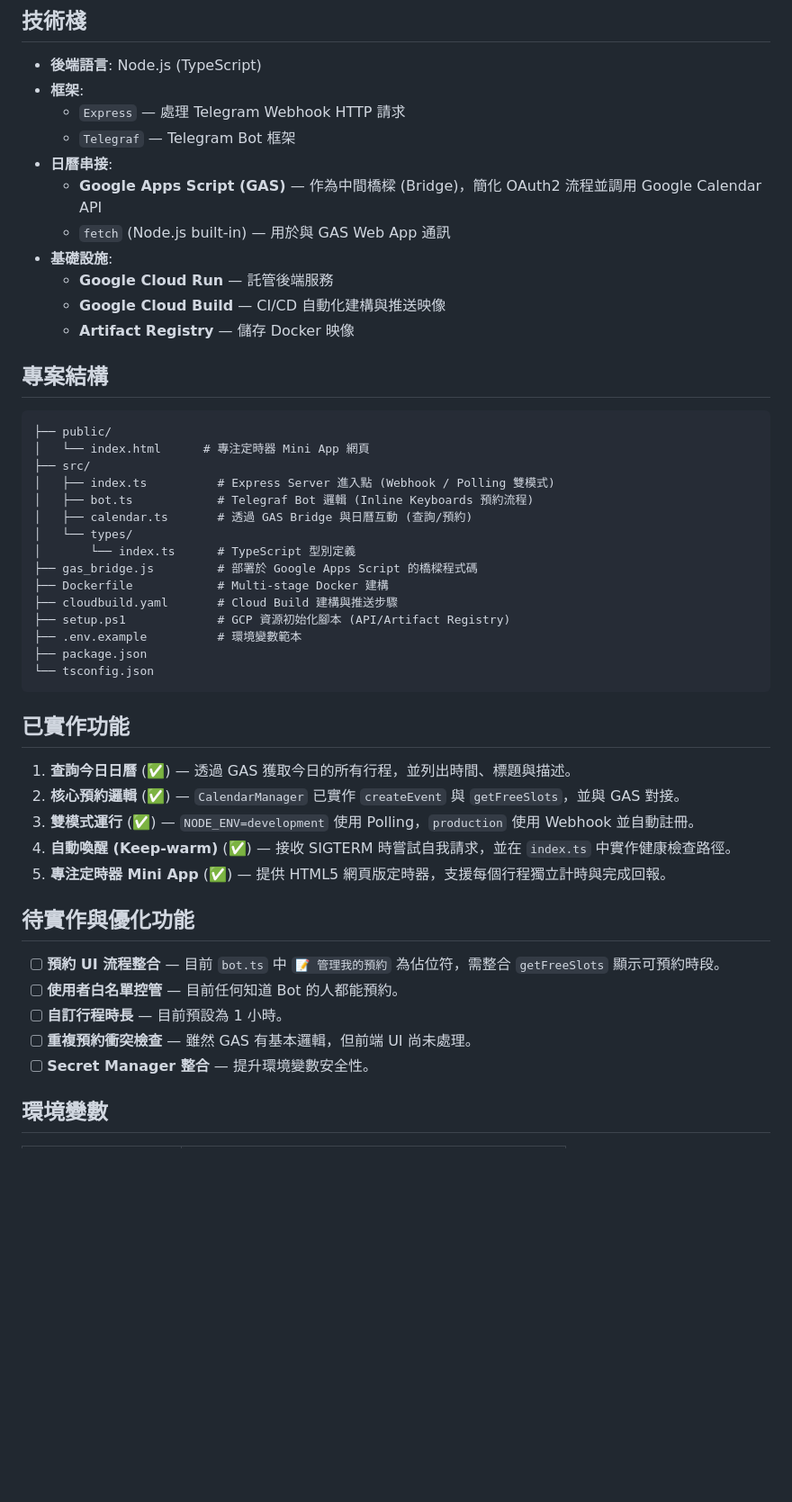
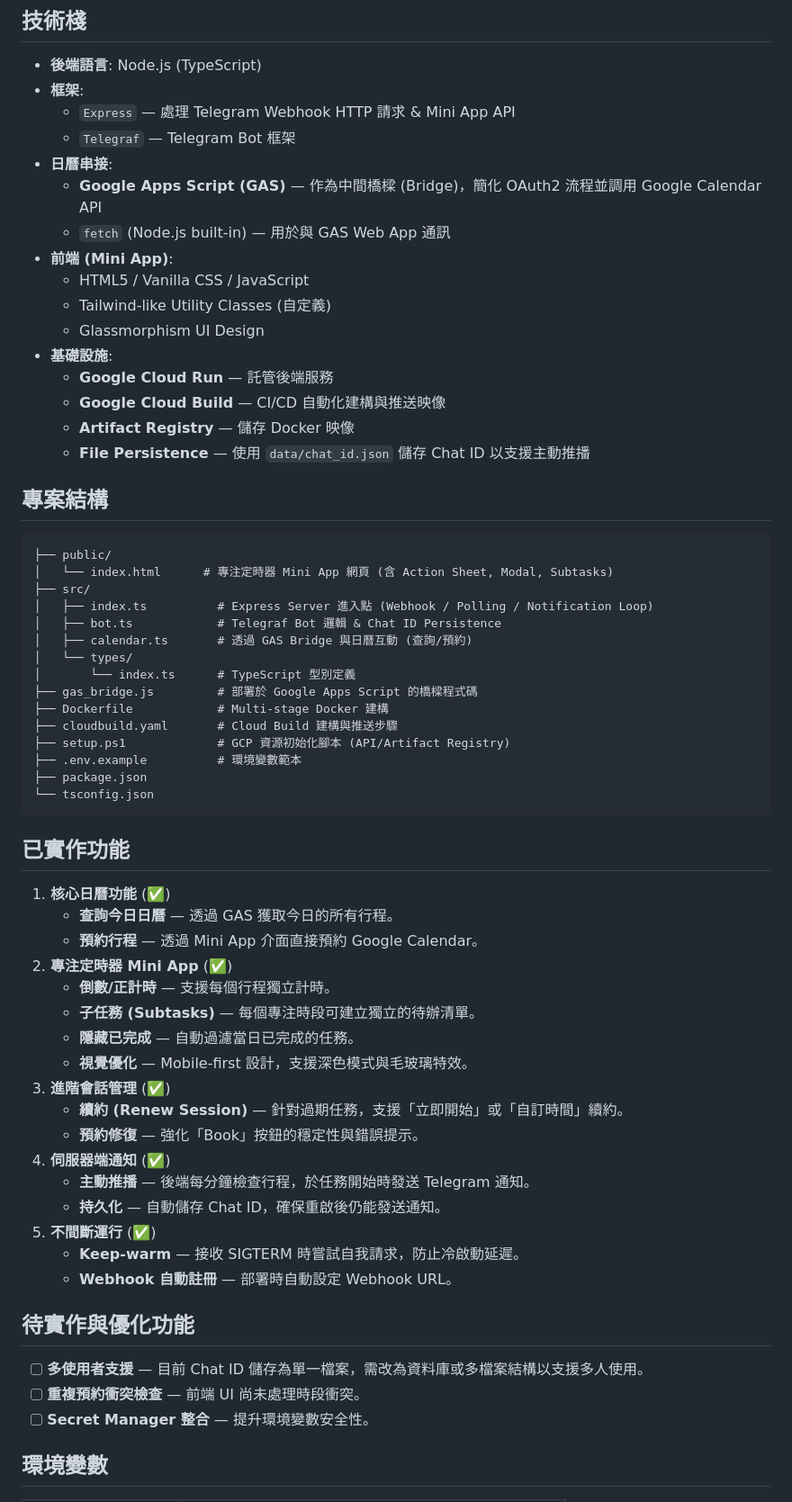
Before and after one commit to end8cl01g/focustimer, a Markdown page: AGENTS.md, the part around one of its changes. Shown at 90% size. Drawn GitHub-style; blank space fills up the shorter version.

Commit message:
docs: update AGENTS.md with latest features

````diff
--- a/AGENTS.md
+++ b/AGENTS.md
@@ -5,23 +5,28 @@
 ## 技術棧
 - **後端語言**: Node.js (TypeScript)
 - **框架**:
-  - `Express` — 處理 Telegram Webhook HTTP 請求
+  - `Express` — 處理 Telegram Webhook HTTP 請求 & Mini App API
   - `Telegraf` — Telegram Bot 框架
 - **日曆串接**:
   - **Google Apps Script (GAS)** — 作為中間橋樑 (Bridge)，簡化 OAuth2 流程並調用 Google Calendar API
   - `fetch` (Node.js built-in) — 用於與 GAS Web App 通訊
+- **前端 (Mini App)**:
+  - HTML5 / Vanilla CSS / JavaScript
+  - Tailwind-like Utility Classes (自定義)
+  - Glassmorphism UI Design
 - **基礎設施**:
   - **Google Cloud Run** — 託管後端服務
   - **Google Cloud Build** — CI/CD 自動化建構與推送映像
   - **Artifact Registry** — 儲存 Docker 映像
+  - **File Persistence** — 使用 `data/chat_id.json` 儲存 Chat ID 以支援主動推播
 
 ## 專案結構
 ```
 ├── public/
-│   └── index.html      # 專注定時器 Mini App 網頁
+│   └── index.html      # 專注定時器 Mini App 網頁 (含 Action Sheet, Modal, Subtasks)
 ├── src/
-│   ├── index.ts          # Express Server 進入點 (Webhook / Polling 雙模式)
-│   ├── bot.ts            # Telegraf Bot 邏輯 (Inline Keyboards 預約流程)
+│   ├── index.ts          # Express Server 進入點 (Webhook / Polling / Notification Loop)
+│   ├── bot.ts            # Telegraf Bot 邏輯 & Chat ID Persistence
 │   ├── calendar.ts       # 透過 GAS Bridge 與日曆互動 (查詢/預約)
 │   └── types/
 │       └── index.ts      # TypeScript 型別定義
@@ -35,17 +40,27 @@
 ```
 
 ## 已實作功能
-1. **查詢今日日曆** (✅) — 透過 GAS 獲取今日的所有行程，並列出時間、標題與描述。
-2. **核心預約邏輯** (✅) — `CalendarManager` 已實作 `createEvent` 與 `getFreeSlots`，並與 GAS 對接。
-3. **雙模式運行** (✅) — `NODE_ENV=development` 使用 Polling，`production` 使用 Webhook 並自動註冊。
-4. **自動喚醒 (Keep-warm)** (✅) — 接收 SIGTERM 時嘗試自我請求，並在 `index.ts` 中實作健康檢查路徑。
-5. **專注定時器 Mini App** (✅) — 提供 HTML5 網頁版定時器，支援每個行程獨立計時與完成回報。
+1.  **核心日曆功能** (✅)
+    -   **查詢今日日曆** — 透過 GAS 獲取今日的所有行程。
+    -   **預約行程** — 透過 Mini App 介面直接預約 Google Calendar。
+2.  **專注定時器 Mini App** (✅)
+    -   **倒數/正計時** — 支援每個行程獨立計時。
+    -   **子任務 (Subtasks)** — 每個專注時段可建立獨立的待辦清單。
+    -   **隱藏已完成** — 自動過濾當日已完成的任務。
+    -   **視覺優化** — Mobile-first 設計，支援深色模式與毛玻璃特效。
+3.  **進階會話管理** (✅)
+    -   **續約 (Renew Session)** — 針對過期任務，支援「立即開始」或「自訂時間」續約。
+    -   **預約修復** — 強化「Book」按鈕的穩定性與錯誤提示。
+4.  **伺服器端通知** (✅)
+    -   **主動推播** — 後端每分鐘檢查行程，於任務開始時發送 Telegram 通知。
+    -   **持久化** — 自動儲存 Chat ID，確保重啟後仍能發送通知。
+5.  **不間斷運行** (✅)
+    -   **Keep-warm** — 接收 SIGTERM 時嘗試自我請求，防止冷啟動延遲。
+    -   **Webhook 自動註冊** — 部署時自動設定 Webhook URL。
 
 ## 待實作與優化功能
-- [ ] **預約 UI 流程整合** — 目前 `bot.ts` 中 `📝 管理我的預約` 為佔位符，需整合 `getFreeSlots` 顯示可預約時段。
-- [ ] **使用者白名單控管** — 目前任何知道 Bot 的人都能預約。
-- [ ] **自訂行程時長** — 目前預設為 1 小時。
-- [ ] **重複預約衝突檢查** — 雖然 GAS 有基本邏輯，但前端 UI 尚未處理。
+- [ ] **多使用者支援** — 目前 Chat ID 儲存為單一檔案，需改為資料庫或多檔案結構以支援多人使用。
+- [ ] **重複預約衝突檢查** — 前端 UI 尚未處理時段衝突。
 - [ ] **Secret Manager 整合** — 提升環境變數安全性。
 
 ## 環境變數
````
Also changed, not shown: other parts of AGENTS.md (+4 -18 lines).
